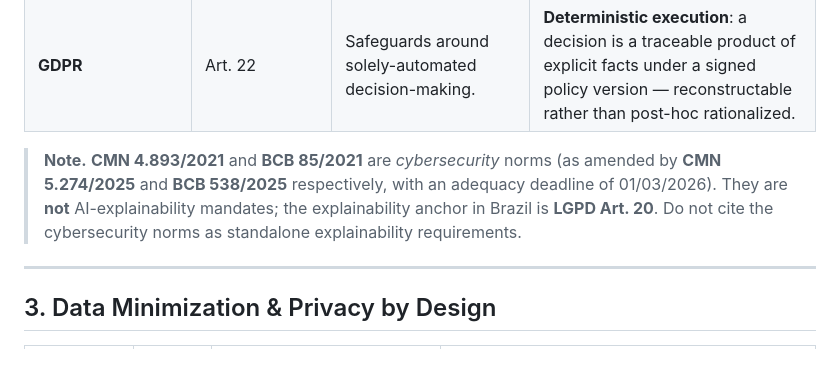
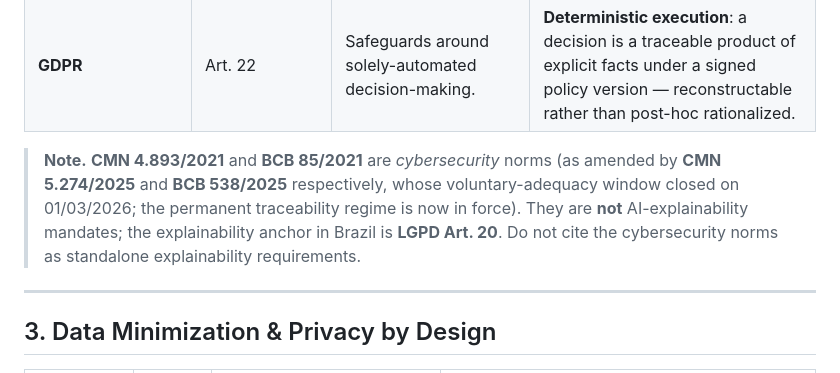
Before and after one commit to FoundLab-PoweredByGoogleCloud/auditable-trust-infrastructure, a Markdown page: compliance/COMPLIANCE_MATRIX.md, the part around the change. Rendered like a GitHub page.

```diff
--- a/compliance/COMPLIANCE_MATRIX.md
+++ b/compliance/COMPLIANCE_MATRIX.md
@@ -29,7 +29,7 @@ This document maps the architectural pillars of **Auditable Trust Infrastructure
 | **LGPD** | Art. 20 | Right to review of decisions taken solely by automated processing, and to request information about the criteria used. | **REX pattern + Bounded-Output Rationale**: each decision binds the digest of a structured, human-readable rationale and the active policy version, so the criteria of a past decision can be reconstructed and reviewed. |
 | **GDPR** | Art. 22 | Safeguards around solely-automated decision-making. | **Deterministic execution**: a decision is a traceable product of explicit facts under a signed policy version — reconstructable rather than post-hoc rationalized. |
 
-> **Note.** **CMN 4.893/2021** and **BCB 85/2021** are *cybersecurity* norms (as amended by **CMN 5.274/2025** and **BCB 538/2025** respectively, with an adequacy deadline of 01/03/2026). They are **not** AI-explainability mandates; the explainability anchor in Brazil is **LGPD Art. 20**. Do not cite the cybersecurity norms as standalone explainability requirements.
+> **Note.** **CMN 4.893/2021** and **BCB 85/2021** are *cybersecurity* norms (as amended by **CMN 5.274/2025** and **BCB 538/2025** respectively, whose voluntary-adequacy window closed on 01/03/2026; the permanent traceability regime is now in force). They are **not** AI-explainability mandates; the explainability anchor in Brazil is **LGPD Art. 20**. Do not cite the cybersecurity norms as standalone explainability requirements.
 
 ---
 
```
Also changed, not shown: whitepaper/ati/FoundLab_ATI_Whitepaper_v1.1.md (+3 -3 lines).
